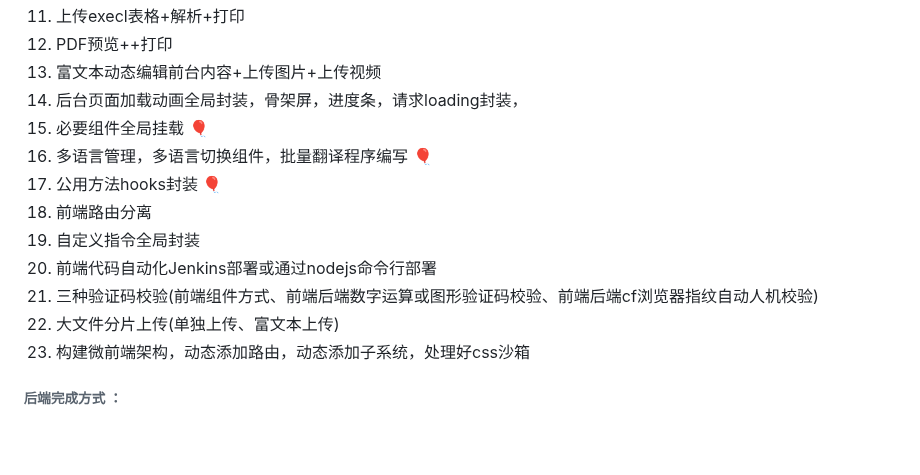
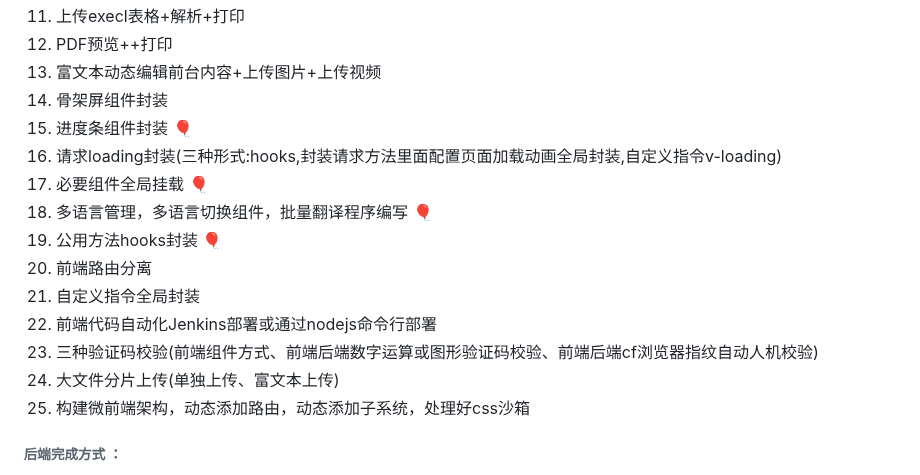
Before and after one commit to durunsong/kilyicms, a Markdown page: README.md, the part around the change. GitHub-like rendering; blank space fills up the shorter version.

Commit message:
docs:完成项标记

```diff
--- a/README.md
+++ b/README.md
@@ -20,16 +20,18 @@ kilyicms 项目是一个使用 Vue3 和 vite5 构建的管理后台应用程序
 11. 上传execl表格+解析+打印
 12. PDF预览++打印
 13. 富文本动态编辑前台内容+上传图片+上传视频
-14. 后台页面加载动画全局封装，骨架屏，进度条，请求loading封装，
-15. 必要组件全局挂载 🎈
-16. 多语言管理，多语言切换组件，批量翻译程序编写 🎈
-17. 公用方法hooks封装 🎈
-18. 前端路由分离
-19. 自定义指令全局封装
-20. 前端代码自动化Jenkins部署或通过nodejs命令行部署
-21. 三种验证码校验(前端组件方式、前端后端数字运算或图形验证码校验、前端后端cf浏览器指纹自动人机校验)
-22. 大文件分片上传(单独上传、富文本上传)
-23. 构建微前端架构，动态添加路由，动态添加子系统，处理好css沙箱
+14. 骨架屏组件封装
+15. 进度条组件封装 🎈
+16. 请求loading封装(三种形式:hooks,封装请求方法里面配置页面加载动画全局封装,自定义指令v-loading)
+17. 必要组件全局挂载 🎈
+18. 多语言管理，多语言切换组件，批量翻译程序编写 🎈
+19. 公用方法hooks封装 🎈
+20. 前端路由分离
+21. 自定义指令全局封装
+22. 前端代码自动化Jenkins部署或通过nodejs命令行部署
+23. 三种验证码校验(前端组件方式、前端后端数字运算或图形验证码校验、前端后端cf浏览器指纹自动人机校验)
+24. 大文件分片上传(单独上传、富文本上传)
+25. 构建微前端架构，动态添加路由，动态添加子系统，处理好css沙箱
 
 ###### 后端完成方式 ：
 
```
